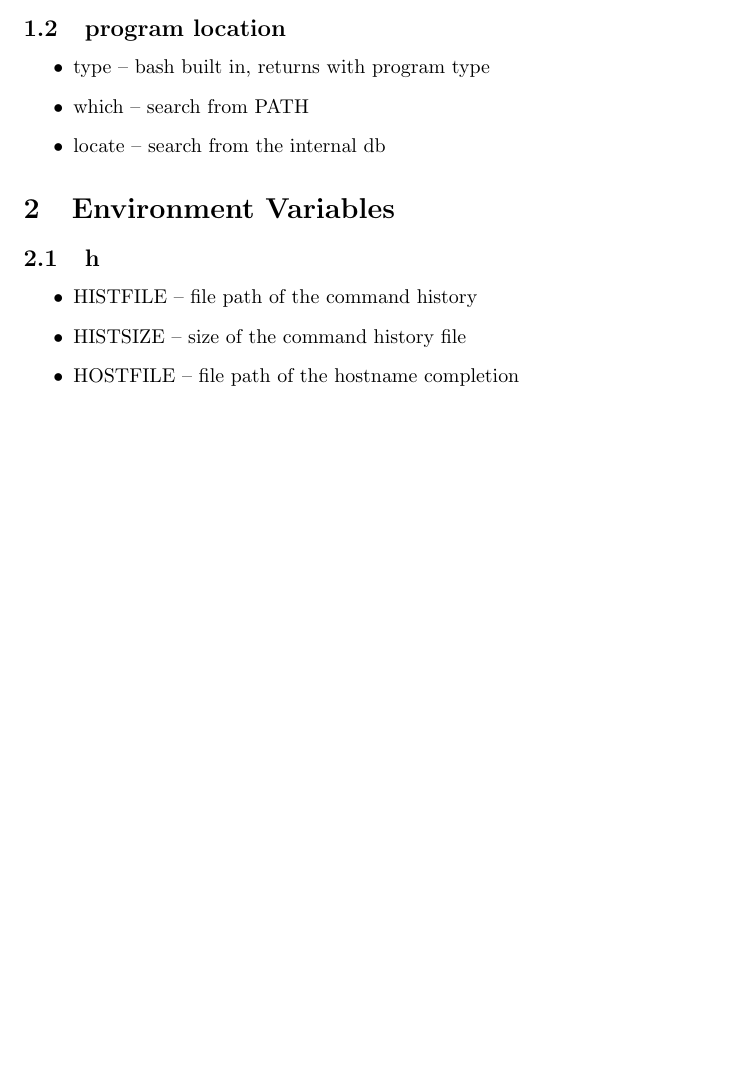
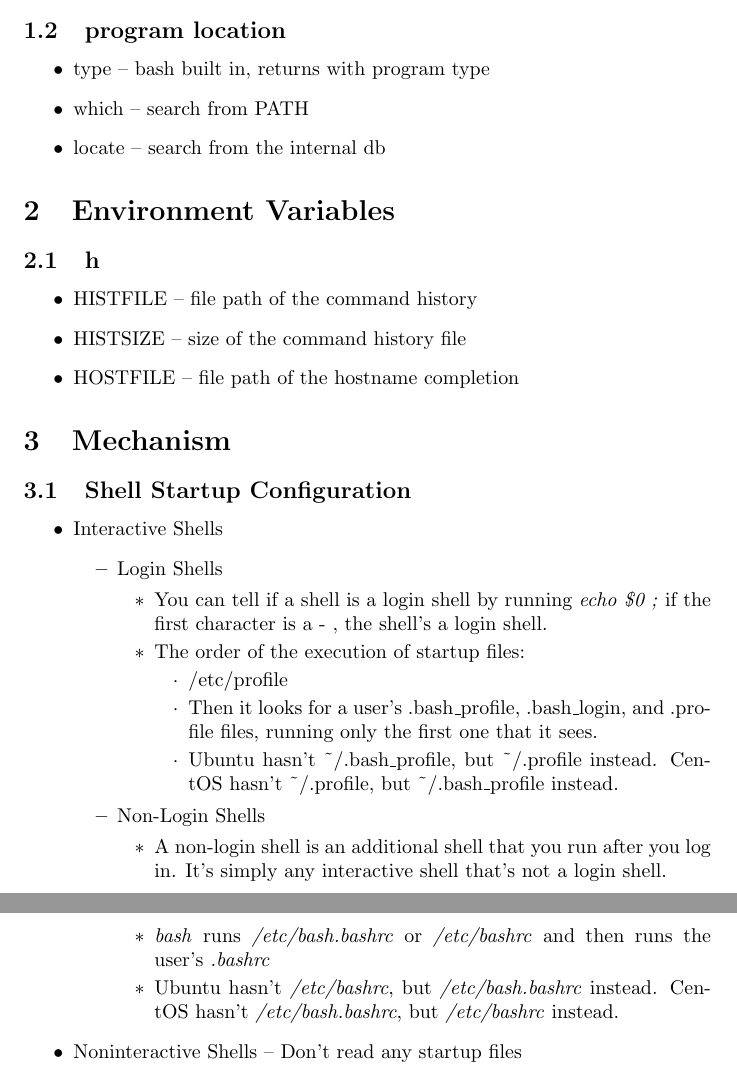
Before and after one commit to xzj/linux, a LaTeX document (memo.tex): part of page 2 of 2 before the commit and two parts of pages 2 and 3 of 3 after it, the two joined at a grey line, cut so that both start at the same text, the shorter picture padded with empty space. Compiled offline with pdfLaTeX.

Commit message:
Added the mechanism of Shell Startup Configuration.

```diff
--- a/memo.tex
+++ b/memo.tex
@@ -26,4 +26,30 @@
         	\item HISTSIZE -- size of the command history file
         	\item HOSTFILE -- file path of the hostname completion
         \end{itemize}
+
+    \section{Mechanism}
+      \subsection{Shell Startup Configuration}
+        \begin{itemize}
+        	\item Interactive Shells
+        	  \begin{itemize}
+        	  	\item Login Shells
+        	  	  \begin{itemize}
+        	  	  	\item You can tell if a shell is a login shell by running \emph{echo \$0 ;} if the first character is a - , the shell’s a login shell.
+        	  	  	\item The order of the execution of startup files:
+        	  	  	  \begin{itemize}
+        	  	  	  	\item /etc/profile
+        	  	  	  	\item Then it looks for a user’s .bash\_profile, .bash\_login, and .profile files, running only the first one that it sees.
+        	  	  	  	\item Ubuntu hasn't \textasciitilde/.bash\_profile, but \textasciitilde/.profile instead. CentOS hasn't \textasciitilde/.profile, but \textasciitilde/.bash\_profile instead.
+        	  	  	  \end{itemize}
+        	  	  \end{itemize}
+          	    \item Non-Login Shells
+          	      \begin{itemize}
+          	      	\item A non-login shell is an additional shell that you run after you log in. It’s
+          	      	simply any interactive shell that’s not a login shell.
+          	      	\item \emph{bash} runs \emph{/etc/bash.bashrc} or \emph{/etc/bashrc} and then runs the user’s \emph{.bashrc}
+          	      	\item Ubuntu hasn't \emph{/etc/bashrc}, but \emph{/etc/bash.bashrc} instead. CentOS hasn't \emph{/etc/bash.bashrc}, but \emph{/etc/bashrc} instead.
+          	      \end{itemize}
+        	  \end{itemize}
+        	\item Noninteractive Shells -- Don't read any startup files
+        \end{itemize}
 \end{document}
```
